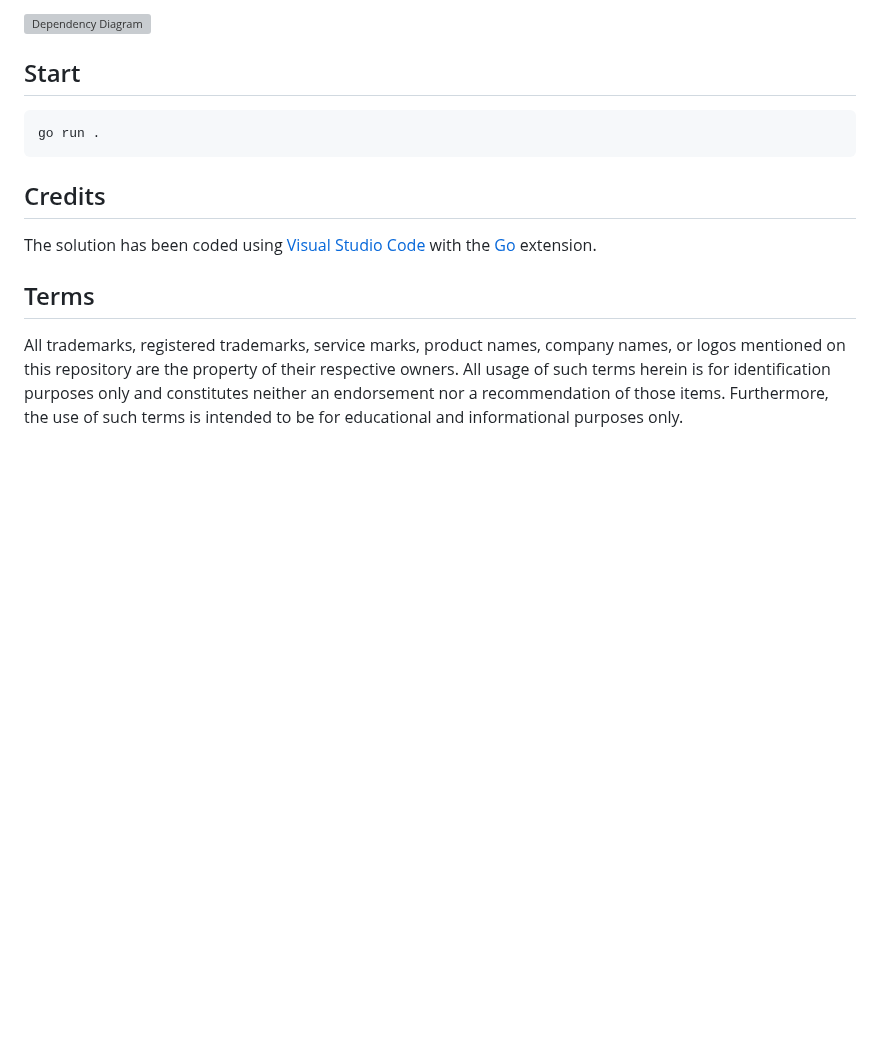
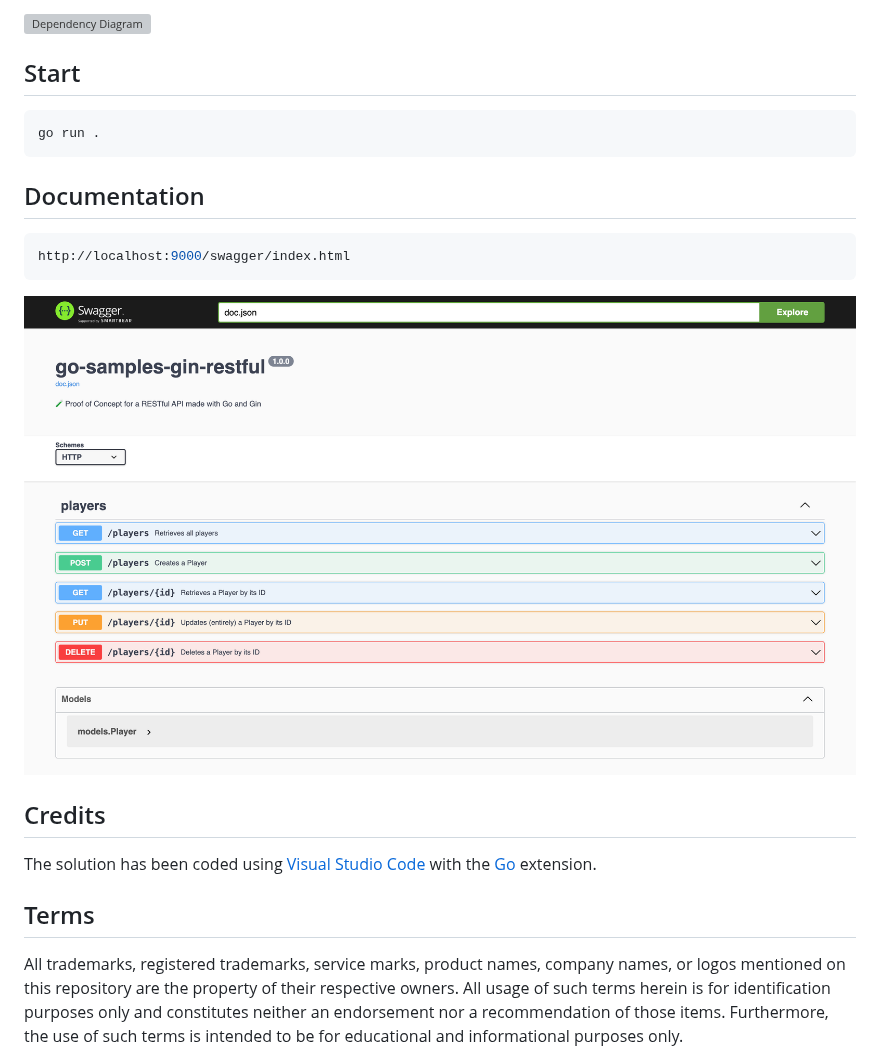
Before and after one commit to nanotaboada/go-samples-gin-restful, a Markdown page: README.md, the part around the change. Drawn GitHub-style; pictures changed too: go-samples-gin-restful-swagger.png (added); blank space fills up the shorter version; grey boxes are pictures that could not be loaded.

Commit message:
chore: add API docs section

````diff
--- a/README.md
+++ b/README.md
@@ -20,9 +20,17 @@ The following is a simplified dependency diagram of modules and main libraries:
 
 ## Start
 
-```shell
+```console
 go run .
 ```
+
+## Documentation
+
+```console
+http://localhost:9000/swagger/index.html
+```
+
+![API Documentation](go-samples-gin-restful-swagger.png)
 
 ## Credits
 
````
